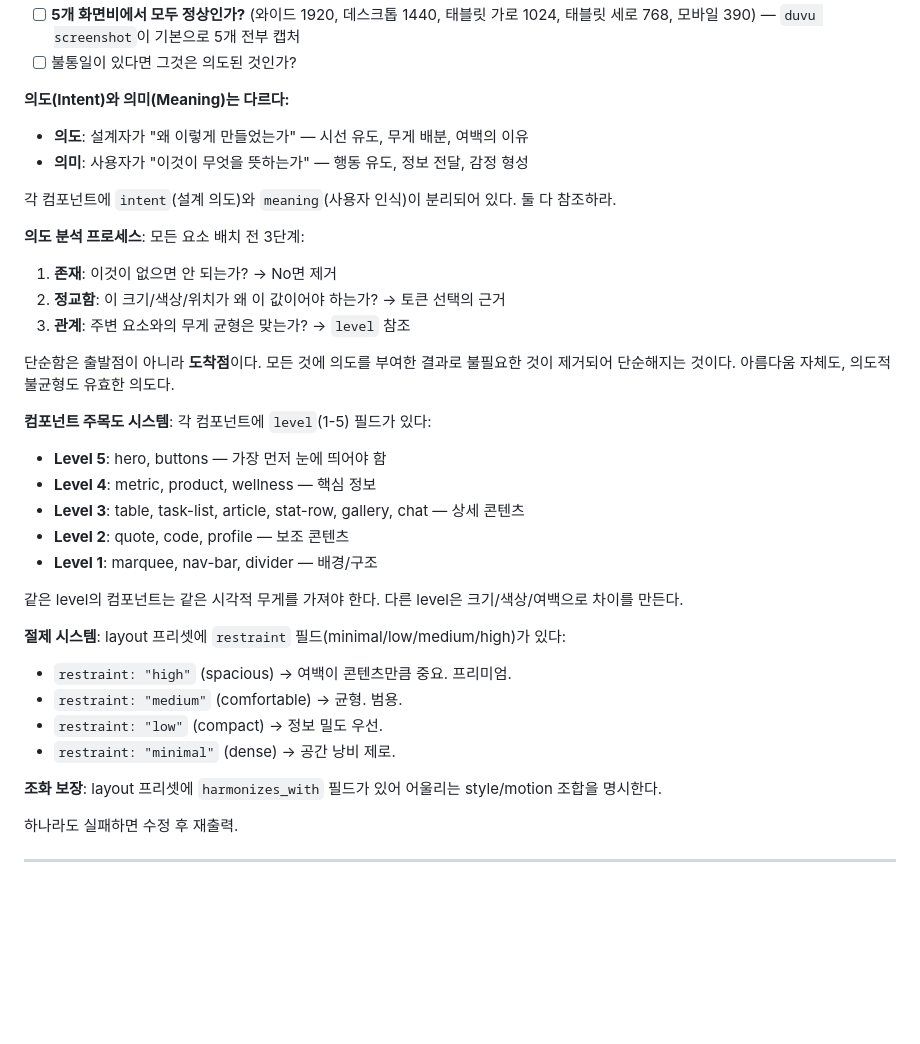
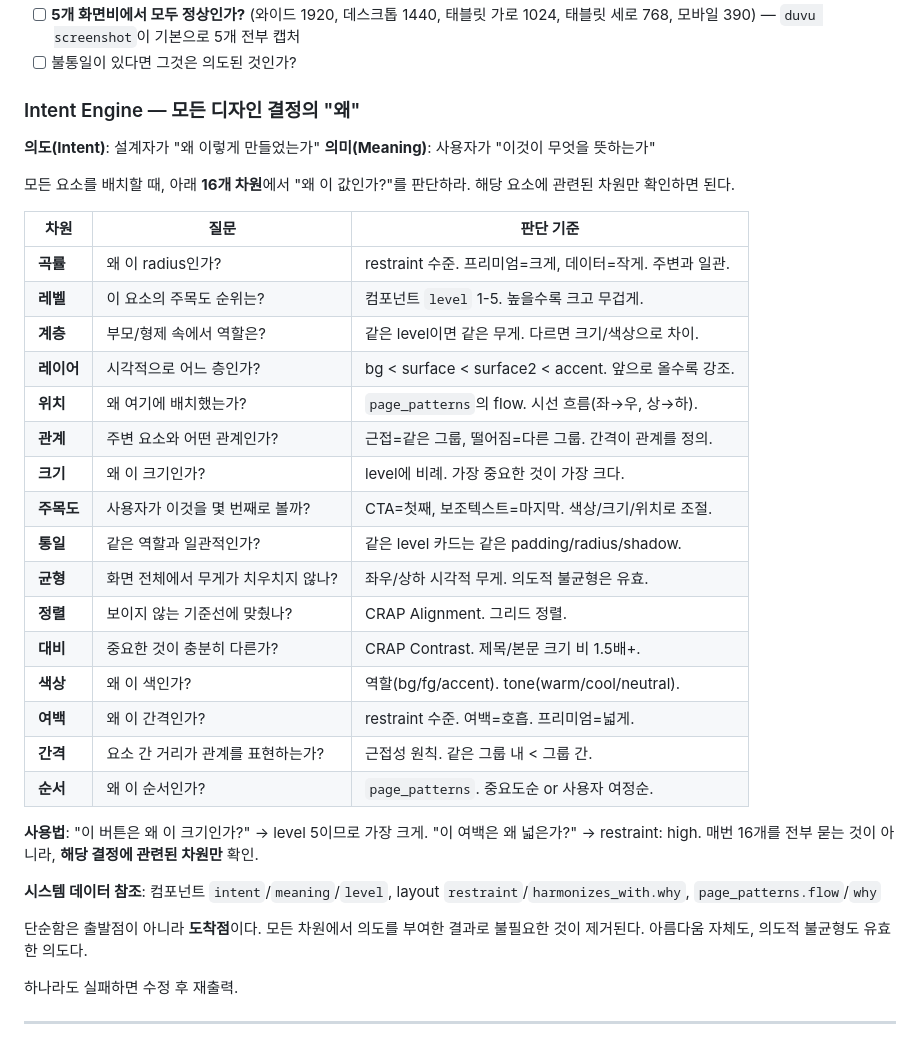
Before and after one commit to cj-tinygem/duvu, a Markdown page: skills/SKILL.md, the part around the change. Drawn GitHub-style; blank space fills up the shorter version.

Commit message:
Intent Engine: 16개 차원별 판단 프레임워크
모든 디자인 결정에서 AI가 "왜?"를 묻도록 하는 시스템.
추상적 원칙이 아니라 차원별 구체적 질문+판단 기준:

곡률, 레벨, 계층, 레이어, 위치, 관계, 크기, 주목도,
통일, 균형, 정렬, 대비, 색상, 여백, 간격, 순서

각 차원에 질문(왜 이 값인가?)과 판단 기준(어떤 데이터를 참조하는가)을 명시.
매번 16개를 전부 묻는 것이 아니라 해당 결정에 관련된 차원만 확인.

기존 의도 분석 3단계 + 컴포넌트 주목도 + 절제 시스템 + 조화 보장을
Intent Engine 하나로 통합. 더 구체적이고 실용적.

Co-Authored-By: Claude Opus 4.6 (1M context) <noreply@anthropic.com>

```diff
--- a/skills/SKILL.md
+++ b/skills/SKILL.md
@@ -241,35 +241,37 @@ CLI: `duvu list component`, `duvu show component <id>`, `duvu match <domain>`
 - [ ] **5개 화면비에서 모두 정상인가?** (와이드 1920, 데스크톱 1440, 태블릿 가로 1024, 태블릿 세로 768, 모바일 390) — `duvu screenshot`이 기본으로 5개 전부 캡처
 - [ ] 불통일이 있다면 그것은 의도된 것인가?
 
-**의도(Intent)와 의미(Meaning)는 다르다:**
-- **의도**: 설계자가 "왜 이렇게 만들었는가" — 시선 유도, 무게 배분, 여백의 이유
-- **의미**: 사용자가 "이것이 무엇을 뜻하는가" — 행동 유도, 정보 전달, 감정 형성
+### Intent Engine — 모든 디자인 결정의 "왜"
 
-각 컴포넌트에 `intent`(설계 의도)와 `meaning`(사용자 인식)이 분리되어 있다. 둘 다 참조하라.
+**의도(Intent)**: 설계자가 "왜 이렇게 만들었는가"
+**의미(Meaning)**: 사용자가 "이것이 무엇을 뜻하는가"
 
-**의도 분석 프로세스**: 모든 요소 배치 전 3단계:
-1. **존재**: 이것이 없으면 안 되는가? → No면 제거
-2. **정교함**: 이 크기/색상/위치가 왜 이 값이어야 하는가? → 토큰 선택의 근거
-3. **관계**: 주변 요소와의 무게 균형은 맞는가? → `level` 참조
+모든 요소를 배치할 때, 아래 **16개 차원**에서 "왜 이 값인가?"를 판단하라. 해당 요소에 관련된 차원만 확인하면 된다.
 
-단순함은 출발점이 아니라 **도착점**이다. 모든 것에 의도를 부여한 결과로 불필요한 것이 제거되어 단순해지는 것이다. 아름다움 자체도, 의도적 불균형도 유효한 의도다.
+| 차원 | 질문 | 판단 기준 |
+|------|------|---------|
+| **곡률** | 왜 이 radius인가? | restraint 수준. 프리미엄=크게, 데이터=작게. 주변과 일관. |
+| **레벨** | 이 요소의 주목도 순위는? | 컴포넌트 `level` 1-5. 높을수록 크고 무겁게. |
+| **계층** | 부모/형제 속에서 역할은? | 같은 level이면 같은 무게. 다르면 크기/색상으로 차이. |
+| **레이어** | 시각적으로 어느 층인가? | bg < surface < surface2 < accent. 앞으로 올수록 강조. |
+| **위치** | 왜 여기에 배치했는가? | `page_patterns`의 flow. 시선 흐름(좌→우, 상→하). |
+| **관계** | 주변 요소와 어떤 관계인가? | 근접=같은 그룹, 떨어짐=다른 그룹. 간격이 관계를 정의. |
+| **크기** | 왜 이 크기인가? | level에 비례. 가장 중요한 것이 가장 크다. |
+| **주목도** | 사용자가 이것을 몇 번째로 볼까? | CTA=첫째, 보조텍스트=마지막. 색상/크기/위치로 조절. |
+| **통일** | 같은 역할과 일관적인가? | 같은 level 카드는 같은 padding/radius/shadow. |
+| **균형** | 화면 전체에서 무게가 치우치지 않나? | 좌우/상하 시각적 무게. 의도적 불균형은 유효. |
+| **정렬** | 보이지 않는 기준선에 맞췄나? | CRAP Alignment. 그리드 정렬. |
+| **대비** | 중요한 것이 충분히 다른가? | CRAP Contrast. 제목/본문 크기 비 1.5배+. |
+| **색상** | 왜 이 색인가? | 역할(bg/fg/accent). tone(warm/cool/neutral). |
+| **여백** | 왜 이 간격인가? | restraint 수준. 여백=호흡. 프리미엄=넓게. |
+| **간격** | 요소 간 거리가 관계를 표현하는가? | 근접성 원칙. 같은 그룹 내 < 그룹 간. |
+| **순서** | 왜 이 순서인가? | `page_patterns`. 중요도순 or 사용자 여정순. |
 
-**컴포넌트 주목도 시스템**: 각 컴포넌트에 `level`(1-5) 필드가 있다:
-- **Level 5**: hero, buttons — 가장 먼저 눈에 띄어야 함
-- **Level 4**: metric, product, wellness — 핵심 정보
-- **Level 3**: table, task-list, article, stat-row, gallery, chat — 상세 콘텐츠
-- **Level 2**: quote, code, profile — 보조 콘텐츠
-- **Level 1**: marquee, nav-bar, divider — 배경/구조
+**사용법**: "이 버튼은 왜 이 크기인가?" → level 5이므로 가장 크게. "이 여백은 왜 넓은가?" → restraint: high. 매번 16개를 전부 묻는 것이 아니라, **해당 결정에 관련된 차원만** 확인.
 
-같은 level의 컴포넌트는 같은 시각적 무게를 가져야 한다. 다른 level은 크기/색상/여백으로 차이를 만든다.
+**시스템 데이터 참조**: 컴포넌트 `intent`/`meaning`/`level`, layout `restraint`/`harmonizes_with.why`, `page_patterns.flow`/`why`
 
-**절제 시스템**: layout 프리셋에 `restraint` 필드(minimal/low/medium/high)가 있다:
-- `restraint: "high"` (spacious) → 여백이 콘텐츠만큼 중요. 프리미엄.
-- `restraint: "medium"` (comfortable) → 균형. 범용.
-- `restraint: "low"` (compact) → 정보 밀도 우선.
-- `restraint: "minimal"` (dense) → 공간 낭비 제로.
-
-**조화 보장**: layout 프리셋에 `harmonizes_with` 필드가 있어 어울리는 style/motion 조합을 명시한다.
+단순함은 출발점이 아니라 **도착점**이다. 모든 차원에서 의도를 부여한 결과로 불필요한 것이 제거된다. 아름다움 자체도, 의도적 불균형도 유효한 의도다.
 
 하나라도 실패하면 수정 후 재출력.
 
```
